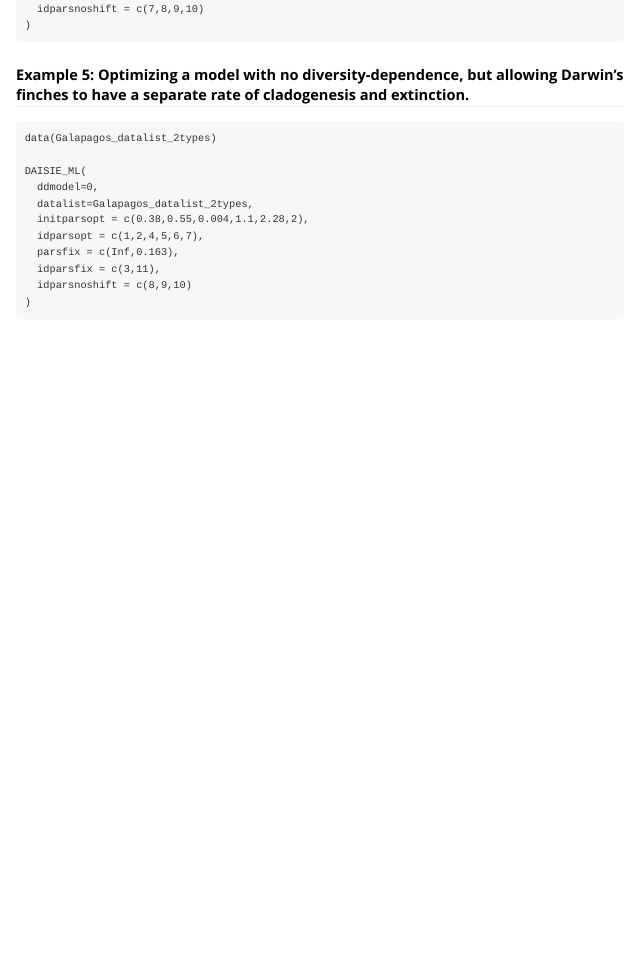
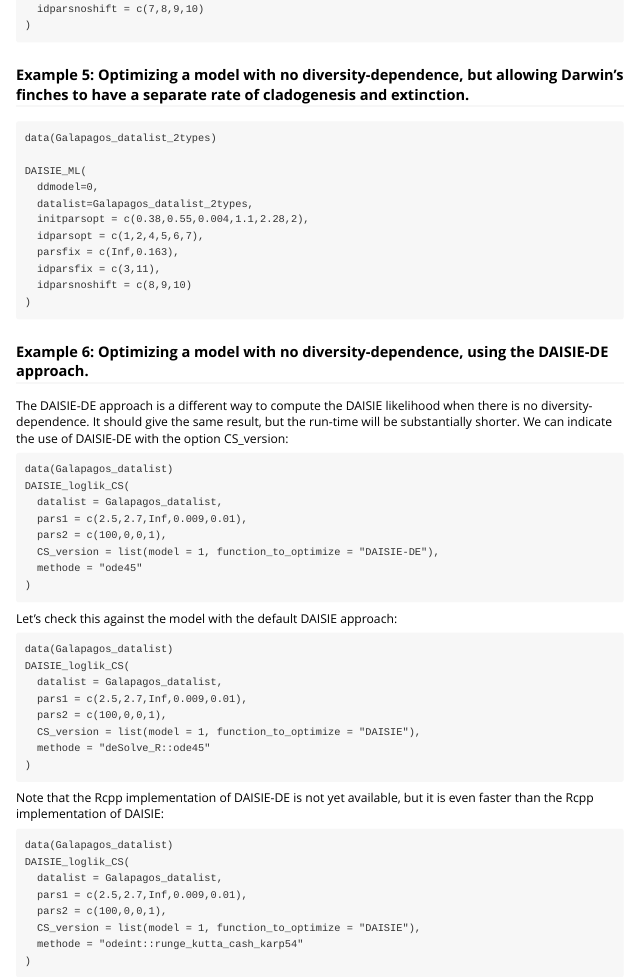
Before and after one commit to rsetienne/DAISIE, an R Markdown document (vignettes/demo_optimize.Rmd): the page in a window 1100 px wide, from 4430 px down. The pictures show the output file vignettes/demo_optimize.html that the author committed with the source, opened offline.

Commit message:
DAISIE-DE in vignette

````diff
--- a/vignettes/demo_optimize.Rmd
+++ b/vignettes/demo_optimize.Rmd
@@ -273,3 +273,42 @@ DAISIE_ML(
   idparsnoshift = c(8,9,10)
 )
 ```
+
+### Example 6: Optimizing a model with no diversity-dependence, using the DAISIE-DE approach.
+
+The DAISIE-DE approach is a different way to compute the DAISIE likelihood when there is no diversity-dependence. It should give the same result, but the run-time will be substantially shorter. We can indicate the use of DAISIE-DE with the option CS_version:
+
+```
+data(Galapagos_datalist)
+DAISIE_loglik_CS(
+  datalist = Galapagos_datalist,
+  pars1 = c(2.5,2.7,Inf,0.009,0.01),
+  pars2 = c(100,0,0,1),
+  CS_version = list(model = 1, function_to_optimize = "DAISIE-DE"),
+  methode = "ode45"
+)
+```
+Let's check this against the model with the default DAISIE approach:
+
+```
+data(Galapagos_datalist)
+DAISIE_loglik_CS(
+  datalist = Galapagos_datalist,
+  pars1 = c(2.5,2.7,Inf,0.009,0.01),
+  pars2 = c(100,0,0,1),
+  CS_version = list(model = 1, function_to_optimize = "DAISIE"),
+  methode = "deSolve_R::ode45"
+)
+```
+Note that the Rcpp implementation of DAISIE-DE is not yet available, but it is even faster than the Rcpp implementation of DAISIE:
+
+```
+data(Galapagos_datalist)
+DAISIE_loglik_CS(
+  datalist = Galapagos_datalist,
+  pars1 = c(2.5,2.7,Inf,0.009,0.01),
+  pars2 = c(100,0,0,1),
+  CS_version = list(model = 1, function_to_optimize = "DAISIE"),
+  methode = "odeint::runge_kutta_cash_karp54"
+)
+```
````
Also changed, not shown: vignettes/demo_optimize.html, 1 other file.
